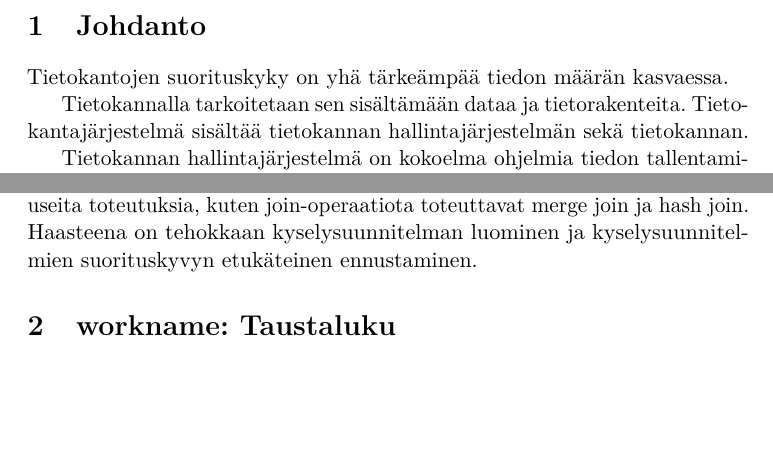
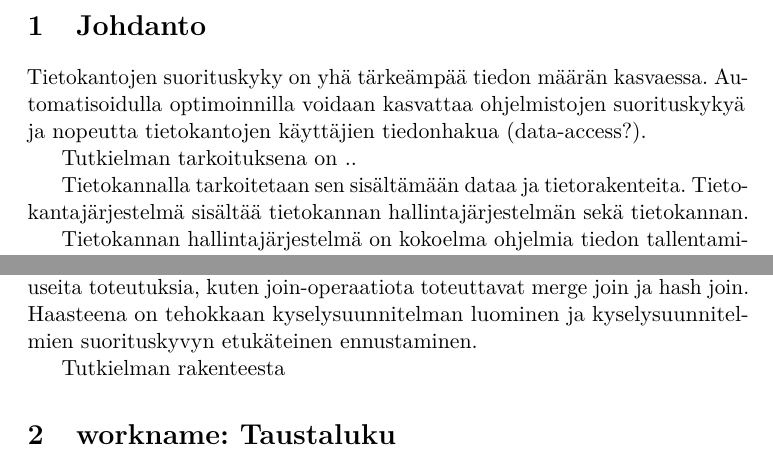
Before and after one commit to Noemj/bsc_thesis, a LaTeX document (template-fi.tex): two parts of page 4 of 5, joined at a grey line, cut so that both start at the same text, the shorter picture padded with empty space. Compiled offline with pdfLaTeX.

Commit message:
More intro.

```diff
--- a/template-fi.tex
+++ b/template-fi.tex
@@ -100,13 +100,17 @@
 
 \section{Johdanto}
 
-Tietokantojen suorituskyky on yhä tärkeämpää tiedon määrän kasvaessa.
+Tietokantojen suorituskyky on yhä tärkeämpää tiedon määrän kasvaessa. Automatisoidulla optimoinnilla voidaan kasvattaa ohjelmistojen suorituskykyä ja nopeutta tietokantojen käyttäjien tiedonhakua (data-access?).
+
+Tutkielman tarkoituksena on ..
 
 Tietokannalla tarkoitetaan sen sisältämään dataa ja tietorakenteita. Tietokantajärjestelmä sisältää tietokannan hallintajärjestelmän sekä tietokannan.
 
 Tietokannan hallintajärjestelmä on kokoelma ohjelmia tiedon tallentamiseen, muokkaamiseen sekä tiedon keräämiseen tietokannasta. Tietokannan rakenteen monimutkaistuessa tieto voidaan kerätä usealla eri tavalla, ja samankaltaisten kyselyjen erot voivat olla erittäin suuria.Hallintajärjestelmän sisältämän kyselyoptimoijan tehtävänä on löytää kyselylle suorituskykyisin kyselysuunnitelma mahdollisimman nopeasti. Optimoinnilla saavutettu prosessorin ja muistin käytön väheneminen kyselyjä suoritettaessa parantaa tietokannan suorituskykyä huomattavasti.
 
 Kyselyoptimoijan tavoitteena on minimoida itse optimointiin käytetty aika ja maksimoida optimoinnista saatu hyöty. Kyselyoptimoija toimii etsien kyselyä vastaavat mahdolliset kyselysuunnitelmat ja valitsemalla niistä tehokkaimman. Tietokantakyselyä vastaavia kyselysuunnitelmia voi olla useita, sillä kyselyiden algebralliset esitykset voidaan usein esittää monena loogisesti vastaavana esityksenä. Algebrallista operaatiota kohden voi myös löytyä useita toteutuksia, kuten join-operaatiota toteuttavat merge join ja hash join.  Haasteena on tehokkaan kyselysuunnitelman luominen ja kyselysuunnitelmien suorituskyvyn etukäteinen ennustaminen.
+
+Tutkielman rakenteesta
 
 %
 %• Yleinen selostus tutkimusaiheen laajemmasta tutkimusalueesta, tutkimuksen kontekstista.
```
Also changed, not shown: template-fi.pdf.
